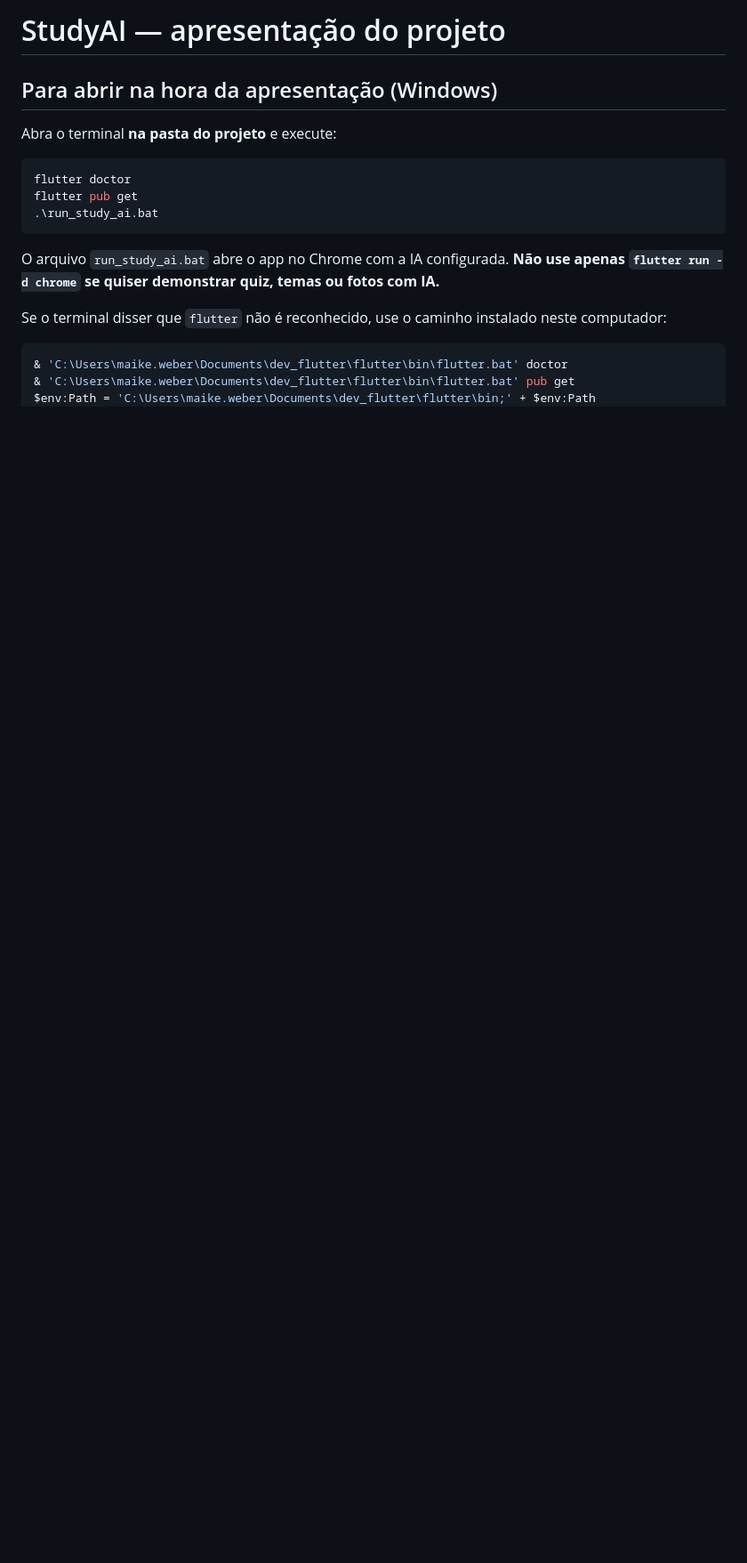
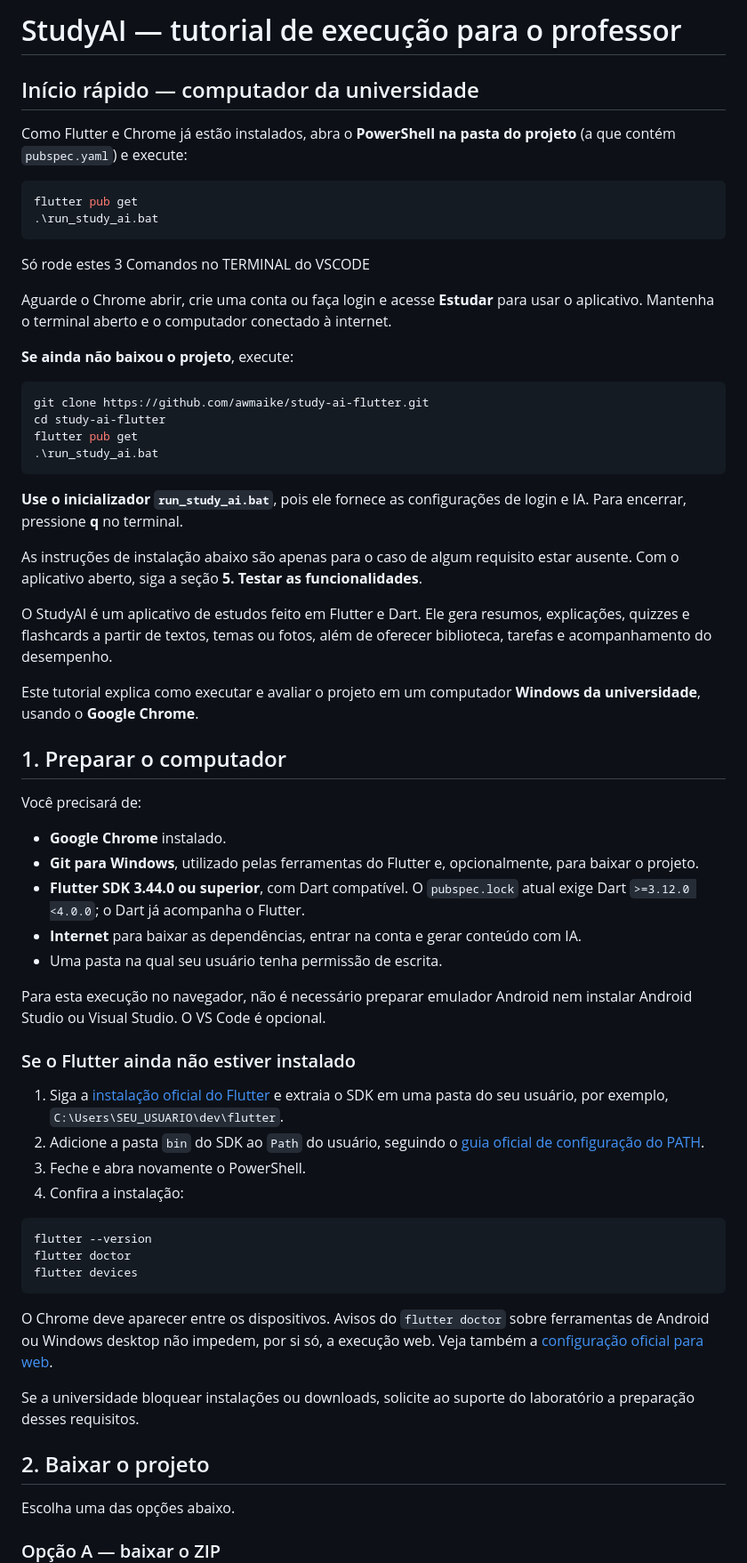
Before and after one commit to awmaike/study-ai, a Markdown page: README.md, the part around one of its changes. Shown at 89% size. Drawn GitHub-style; blank space fills up the shorter version.

````diff
--- a/README.md
+++ b/README.md
@@ -1,20 +1,66 @@
-# StudyAI — apresentação do projeto
+# StudyAI — tutorial de execução para o professor
 
-## Para abrir na hora da apresentação (Windows)
+## Início rápido — computador da universidade
 
-Abra o terminal **na pasta do projeto** e execute:
+Como Flutter e Chrome já estão instalados, abra o **PowerShell na pasta do projeto** (a que contém `pubspec.yaml`) e execute:
 
 ```powershell
-flutter doctor
+flutter pub get
+.\run_study_ai.bat
+```
+Só rode estes 3 Comandos no TERMINAL do VSCODE
+
+Aguarde o Chrome abrir, crie uma conta ou faça login e acesse **Estudar** para usar o aplicativo. Mantenha o terminal aberto e o computador conectado à internet.
+
+**Se ainda não baixou o projeto**, execute:
+
+```powershell
+git clone https://github.com/awmaike/study-ai-flutter.git
+cd study-ai-flutter
 flutter pub get
 .\run_study_ai.bat
 ```
 
-O arquivo `run_study_ai.bat` abre o app no Chrome com a IA configurada. **Não use apenas `flutter run -d chrome` se quiser demonstrar quiz, temas ou fotos com IA.**
+**Use o inicializador `run_study_ai.bat`**, pois ele fornece as configurações de login e IA. Para encerrar, pressione **q** no terminal.
 
-Se o terminal disser que `flutter` não é reconhecido, use o caminho instalado neste computador:
+As instruções de instalação abaixo são apenas para o caso de algum requisito estar ausente. Com o aplicativo aberto, siga a seção **5. Testar as funcionalidades**.
+
+O StudyAI é um aplicativo de estudos feito em Flutter e Dart. Ele gera resumos, explicações, quizzes e flashcards a partir de textos, temas ou fotos, além de oferecer biblioteca, tarefas e acompanhamento do desempenho.
+
+Este tutorial explica como executar e avaliar o projeto em um computador **Windows da universidade**, usando o **Google Chrome**.
+
+## 1. Preparar o computador
+
+Você precisará de:
+
+- **Google Chrome** instalado.
+- **Git para Windows**, utilizado pelas ferramentas do Flutter e, opcionalmente, para baixar o projeto.
+- **Flutter SDK 3.44.0 ou superior**, com Dart compatível. O `pubspec.lock` atual exige Dart `>=3.12.0 <4.0.0`; o Dart já acompanha o Flutter.
+- **Internet** para baixar as dependências, entrar na conta e gerar conteúdo com IA.
+- Uma pasta na qual seu usuário tenha permissão de escrita.
+
+Para esta execução no navegador, não é necessário preparar emulador Android nem instalar Android Studio ou Visual Studio. O VS Code é opcional.
+
+### Se o Flutter ainda não estiver instalado
+
+1. Siga a [instalação oficial do Flutter](https://docs.flutter.dev/install/manual) e extraia o SDK em uma pasta do seu usuário, por exemplo, `C:\Users\SEU_USUARIO\dev\flutter`.
+2. Adicione a pasta `bin` do SDK ao `Path` do usuário, seguindo o [guia oficial de configuração do PATH](https://docs.flutter.dev/install/add-to-path).
+3. Feche e abra novamente o PowerShell.
+4. Confira a instalação:
 
 ```powershell
-& 'C:\Users\maike.weber\Documents\dev_flutter\flutter\bin\flutter.bat' doctor
-& 'C:\Users\maike.weber\Documents\dev_flutter\flutter\bin\flutter.bat' pub get
-$env:Path = 'C:\Users\maike.weber\Documents\dev_flutter\flutter\bin;' + $env:Path
+flutter --version
+flutter doctor
+flutter devices
+```
+
+O Chrome deve aparecer entre os dispositivos. Avisos do `flutter doctor` sobre ferramentas de Android ou Windows desktop não impedem, por si só, a execução web. Veja também a [configuração oficial para web](https://docs.flutter.dev/platform-integration/web/setup).
+
+Se a universidade bloquear instalações ou downloads, solicite ao suporte do laboratório a preparação desses requisitos.
+
+## 2. Baixar o projeto
+
+Escolha uma das opções abaixo.
+
+### Opção A — baixar o ZIP
+
````
Also changed, not shown: other parts of README.md (+117 -61 lines).
